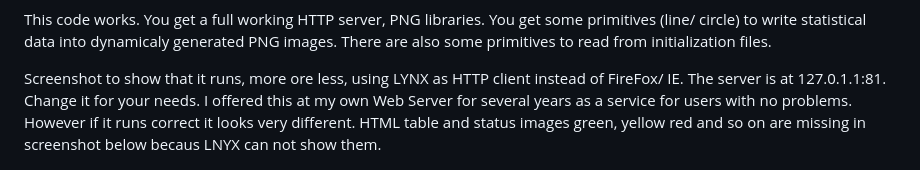
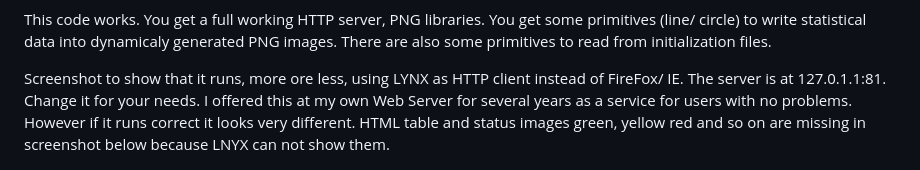
Before and after one commit to GeraldR63/WatchDog, a Markdown page: README.md, the part around the change. Rendered like a GitHub page.

```diff
--- a/README.md
+++ b/README.md
@@ -41,7 +41,7 @@ Additional remark: Include instead of <asm/page.h> in file "m_linux.c" <sys/user
 This code works. You get a full working HTTP server, PNG libraries. You get some primitives (line/ circle) to write statistical data into dynamicaly generated PNG images. There are also some primitives to read from initialization files.
 
 Screenshot to show that it runs, more ore less, using LYNX as HTTP client instead of FireFox/ IE.
-The server is at 127.0.1.1:81. Change it for your needs. I offered this at my own Web Server for several years as a service for users with no problems. However if it runs correct it looks very different. HTML table and status images green, yellow red and so on are missing in screenshot below becaus LNYX can not show them.
+The server is at 127.0.1.1:81. Change it for your needs. I offered this at my own Web Server for several years as a service for users with no problems. However if it runs correct it looks very different. HTML table and status images green, yellow red and so on are missing in screenshot below because LNYX can not show them.
 
 
 <img src="https://github.com/GeraldR63/WatchDog/blob/main/screenshot.png" width="1024" height="768">
```
